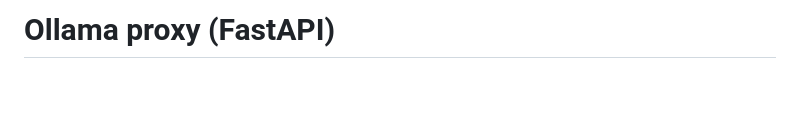
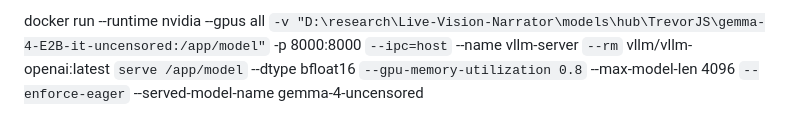
Before and after one commit to Akikukeo1/Live-Vision-Narrator, a Markdown page: README.md, the part around one of its changes. Rendered like a GitHub page; blank space fills up the shorter version.

```diff
--- a/README.md
+++ b/README.md
@@ -1,4 +1,19 @@
-# Ollama proxy (FastAPI)
+docker run --runtime nvidia --gpus all `
+    -v "D:\research\Live-Vision-Narrator\models\hub\TrevorJS\gemma-4-E2B-it-uncensored:/app/model" `
+    -p 8000:8000 `
+    --ipc=host `
+    --name vllm-server `
+    --rm `
+    vllm/vllm-openai:latest `
+    serve /app/model `
+    --dtype bfloat16 `
+    --gpu-memory-utilization 0.8 `
+    --max-model-len 4096 `
+    --enforce-eager `
+    --served-model-name gemma-4-uncensored
+
+
+<!-- # Ollama proxy (FastAPI)
 
 > Low-latency resident FastAPI wrapper that forwards requests to a local Ollama instance.
 
```
Also changed, not shown: other parts of README.md (+1 -1 lines).
